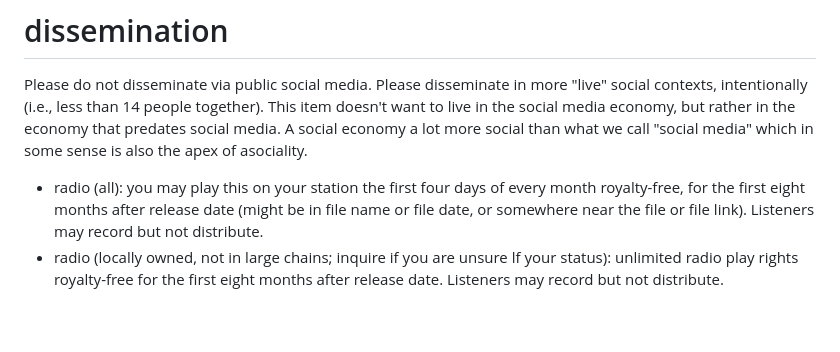
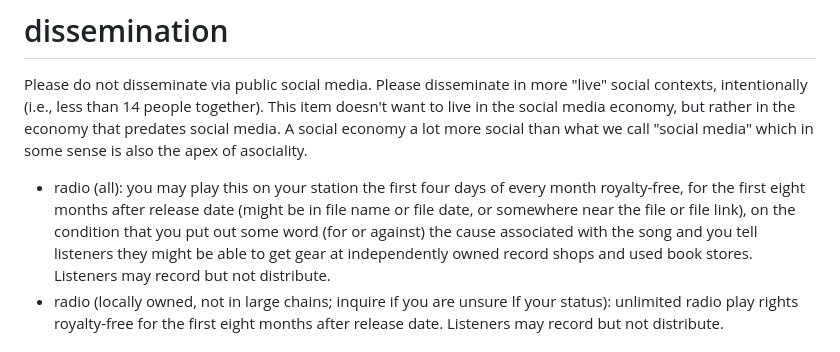
Before and after one commit to thoth-industries/instaluvy, a Markdown page: aura_guidelines/class_A.md, the part around the change. Drawn GitHub-style; blank space fills up the shorter version.

```diff
--- a/aura_guidelines/class_A.md
+++ b/aura_guidelines/class_A.md
@@ -5,7 +5,7 @@ Please do not disseminate via public social media.
 Please disseminate in more "live" social contexts, intentionally (i.e., less than 14 people together).
 This item doesn't want to live in the social media economy, but rather in the economy that predates social media.  A social economy a lot more
 social than what we call "social media" which in some sense is also the apex of asociality.
-- radio (all): you may play this on your station the first four days of every month royalty-free, for the first eight months after release date (might be in file name or file date, or somewhere near the file or file link).  Listeners may record but not distribute.
+- radio (all): you may play this on your station the first four days of every month royalty-free, for the first eight months after release date (might be in file name or file date, or somewhere near the file or file link), on the condition that you put out some word (for or against) the cause associated with the song and you tell listeners they might be able to get gear at independently owned record shops and used book stores.  Listeners may record but not distribute.
 - radio (locally owned, not in large chains; inquire if you are unsure lf your status): unlimited radio play rights royalty-free for the first eight months after release date.  Listeners may record but not distribute.
 
 
```
